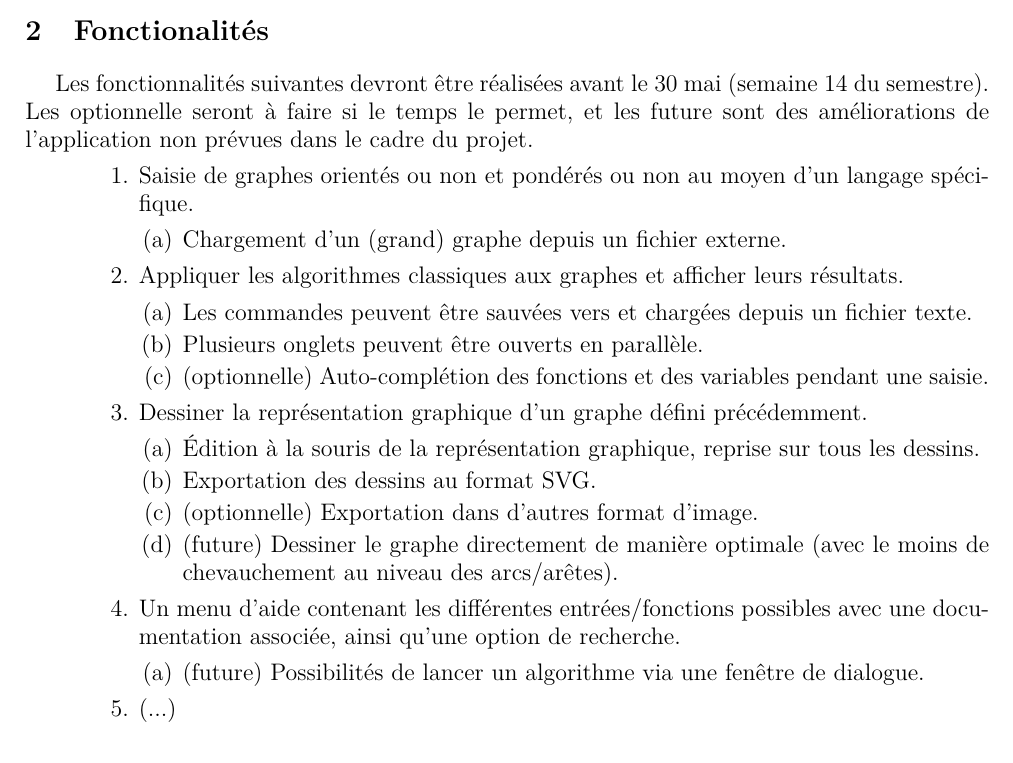
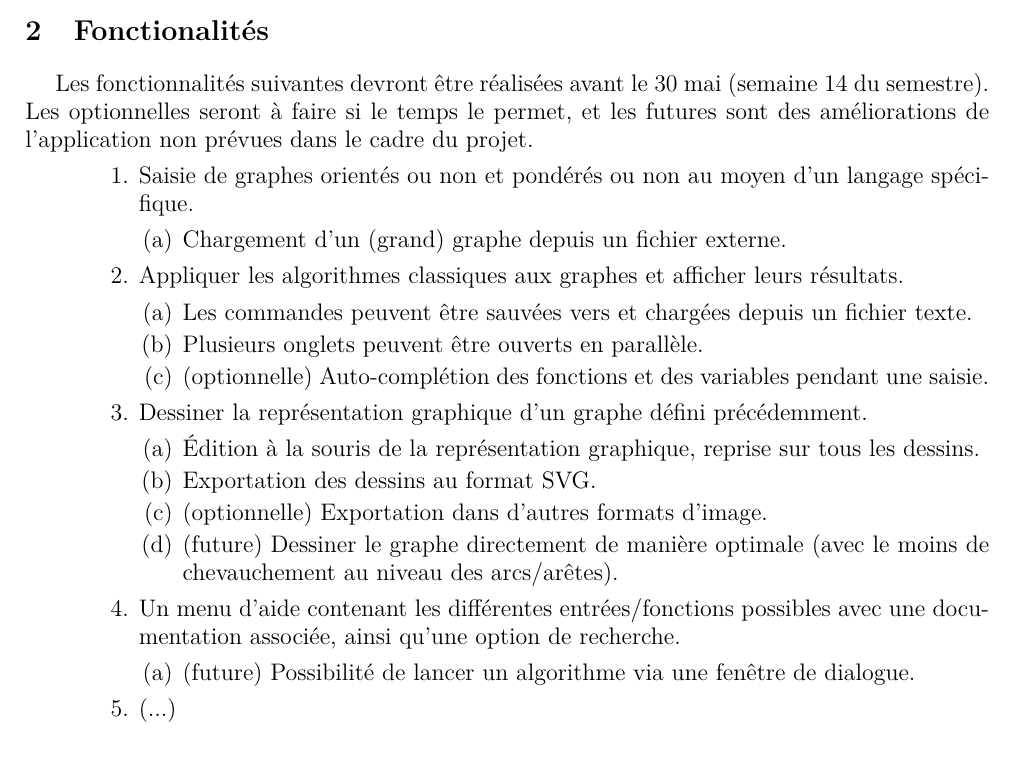
Before and after one commit to chlablak/PRO, a LaTeX document (doc/cahier_des_charges.tex): part of page 2 of 2, cut so that both start at the same text. Compiled offline with pdfLaTeX.

Commit message:
Corrections ortho/style bis

```diff
--- a/doc/cahier_des_charges.tex
+++ b/doc/cahier_des_charges.tex
@@ -42,7 +42,7 @@
 			\includegraphics[width=0.9\textwidth]{maquette}
 
 	\section{Fonctionalités}
-		Les fonctionnalités suivantes devront être réalisées avant le 30 mai (semaine 14 du semestre). Les optionnelle seront à faire si le temps le permet, et les future sont des améliorations de l'application non prévues dans le cadre du projet.
+		Les fonctionnalités suivantes devront être réalisées avant le 30 mai (semaine 14 du semestre). Les optionnelles seront à faire si le temps le permet, et les futures sont des améliorations de l'application non prévues dans le cadre du projet.
 		\begin{enumerate}
 			\item Saisie de graphes orientés ou non et pondérés ou non au moyen d'un langage spécifique.
 			\begin{enumerate}
@@ -60,13 +60,13 @@
 			\begin{enumerate}
 				\item Édition à la souris de la représentation graphique, reprise sur tous les dessins.
 				\item Exportation des dessins au format SVG.
-				\item (optionnelle) Exportation dans d'autres format d'image.
+				\item (optionnelle) Exportation dans d'autres formats d'image.
 				\item (future) Dessiner le graphe directement de manière optimale (avec le moins de chevauchement au niveau des arcs/arêtes).
 			\end{enumerate}
 
 			\item Un menu d'aide contenant les différentes entrées/fonctions possibles avec une documentation associée, ainsi qu'une option de recherche.
 			\begin{enumerate}
-				\item (future) Possibilités de lancer un algorithme via une fenêtre de dialogue.
+				\item (future) Possibilité de lancer un algorithme via une fenêtre de dialogue.
 			\end{enumerate}
 
 			\item (...)
```
